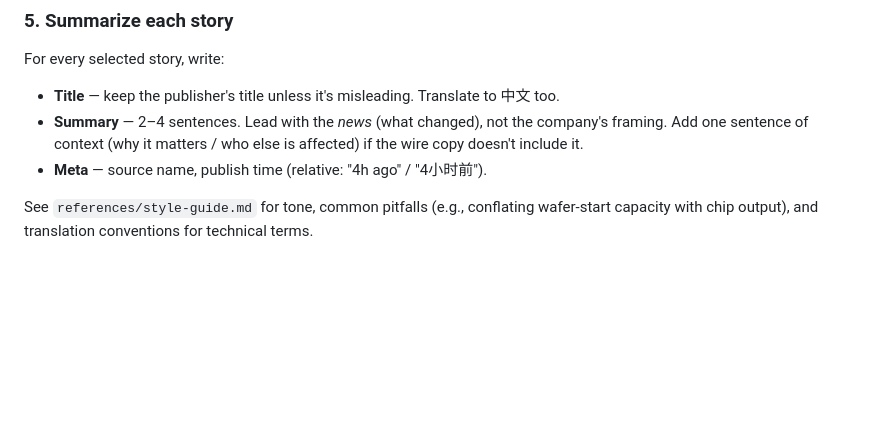
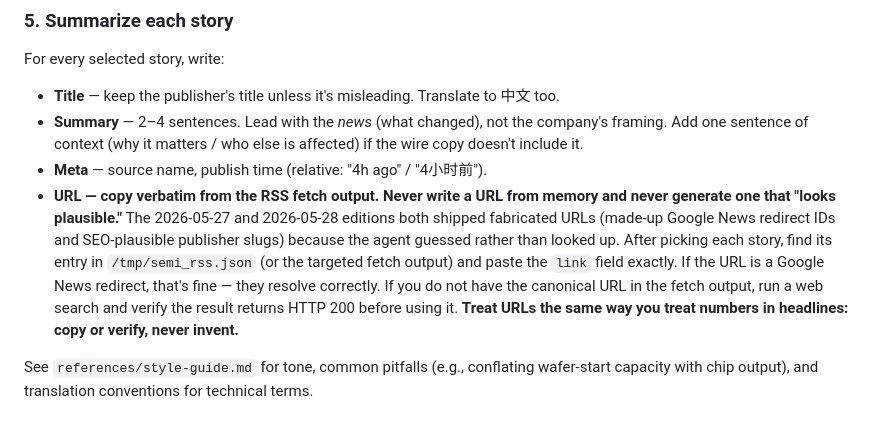
Before and after one commit to chengxue250/semi_study, a Markdown page: SKILL.md, the part around the change. Drawn GitHub-style; blank space fills up the shorter version.

Commit message:
SKILL.md: never fabricate URLs — copy verbatim from RSS fetch output
Adds an explicit URL-discipline bullet to step 5. The 2026-05-27 and
2026-05-28 editions both shipped 10/12 fabricated URLs (plausible-
looking GNews redirect IDs and SEO-shaped publisher slugs that didn't
actually exist). They returned 400/403/404 when clicked; the user
reported "the link cannot be opened" on the 2026-05-28 edition.

Root cause: agent wrote URLs from memory while assembling edition.json
instead of pasting the `link` field from /tmp/semi_rss.json. Fix here
is a behavioral instruction in the skill doc:

- Copy URLs verbatim from the RSS fetch output.
- If you don't have it from RSS, verify the candidate returns HTTP 200
  before pasting it.
- Treat URLs the same way as numbers in headlines: copy or verify,
  never invent.

This is a sibling change to commit 21757e6 (the actual URL repairs in
the live editions and archive). Splitting the skill-doc change into its
own PR matches the workflow established by PR #6.

Co-Authored-By: Claude Opus 4.7 (1M context) <noreply@anthropic.com>

```diff
--- a/SKILL.md
+++ b/SKILL.md
@@ -112,6 +112,7 @@ For every selected story, write:
 - **Title** — keep the publisher's title unless it's misleading. Translate to 中文 too.
 - **Summary** — 2–4 sentences. Lead with the *news* (what changed), not the company's framing. Add one sentence of context (why it matters / who else is affected) if the wire copy doesn't include it.
 - **Meta** — source name, publish time (relative: "4h ago" / "4小时前").
+- **URL — copy verbatim from the RSS fetch output. Never write a URL from memory and never generate one that "looks plausible."** The 2026-05-27 and 2026-05-28 editions both shipped fabricated URLs (made-up Google News redirect IDs and SEO-plausible publisher slugs) because the agent guessed rather than looked up. After picking each story, find its entry in `/tmp/semi_rss.json` (or the targeted fetch output) and paste the `link` field exactly. If the URL is a Google News redirect, that's fine — they resolve correctly. If you do not have the canonical URL in the fetch output, run a web search and verify the result returns HTTP 200 before using it. **Treat URLs the same way you treat numbers in headlines: copy or verify, never invent.**
 
 See `references/style-guide.md` for tone, common pitfalls (e.g., conflating wafer-start capacity with chip output), and translation conventions for technical terms.
 
```
